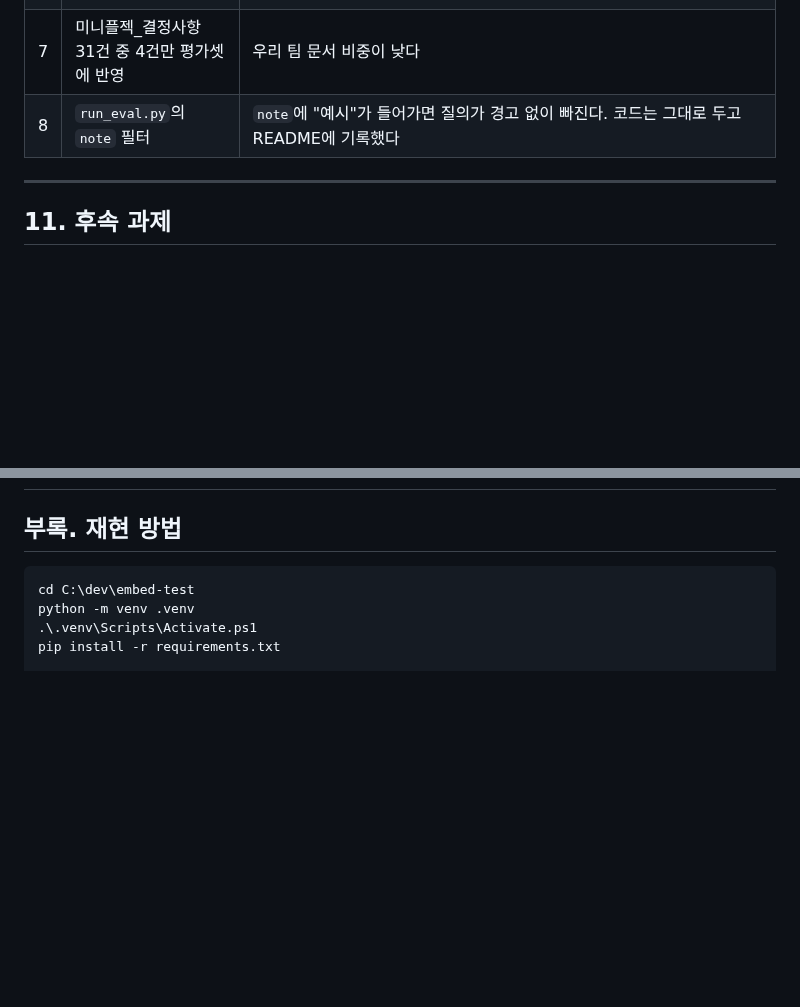
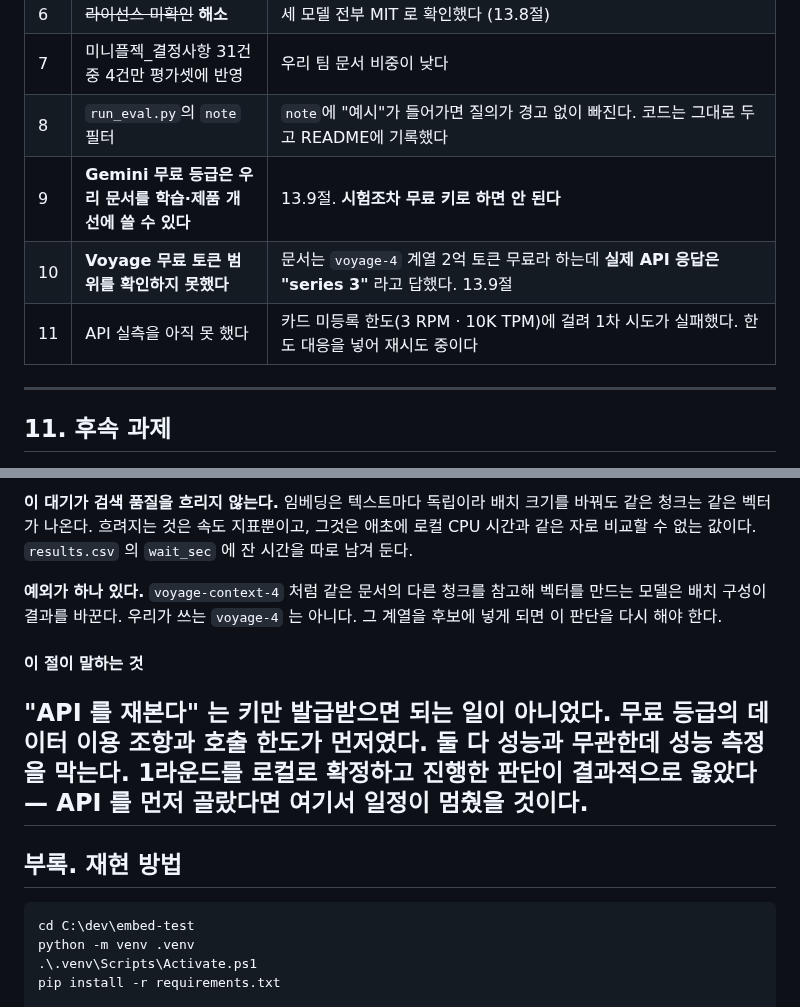
Before and after one commit to bobohyeon/deliver, a Markdown page: 관리/RAG_임베딩모델_선정_결과서.md, 2 parts joined by grey strips. Drawn GitHub-style; blank space fills up the shorter version.

```diff
--- a/관리/RAG_임베딩모델_선정_결과서.md
+++ b/관리/RAG_임베딩모델_선정_결과서.md
@@ -1234,6 +1234,9 @@ Worker 가 생긴 뒤에야 처리 완료 시간이 된다.
 | 6 | ~~라이선스 미확인~~ **해소** | 세 모델 전부 MIT 로 확인했다 (13.8절) |
 | 7 | 미니플젝_결정사항 31건 중 4건만 평가셋에 반영 | 우리 팀 문서 비중이 낮다 |
 | 8 | `run_eval.py`의 `note` 필터 | `note`에 "예시"가 들어가면 질의가 경고 없이 빠진다. 코드는 그대로 두고 README에 기록했다 |
+| 9 | **Gemini 무료 등급은 우리 문서를 학습·제품 개선에 쓸 수 있다** | 13.9절. **시험조차 무료 키로 하면 안 된다** |
+| 10 | **Voyage 무료 토큰 범위를 확인하지 못했다** | 문서는 `voyage-4` 계열 2억 토큰 무료라 하는데 **실제 API 응답은 "series 3"** 라고 답했다. 13.9절 |
+| 11 | API 실측을 아직 못 했다 | 카드 미등록 한도(3 RPM · 10K TPM)에 걸려 1차 시도가 실패했다. 한도 대응을 넣어 재시도 중이다 |
 
 ---
 
@@ -1842,3 +1928,18 @@ gh api repos/microsoft/unilm          -> {"license":"MIT"}
+**이 대기가 검색 품질을 흐리지 않는다.** 임베딩은 텍스트마다 독립이라
+배치 크기를 바꿔도 같은 청크는 같은 벡터가 나온다. 흐려지는 것은 속도
+지표뿐이고, 그것은 애초에 로컬 CPU 시간과 같은 자로 비교할 수 없는 값이다.
+`results.csv` 의 `wait_sec` 에 잔 시간을 따로 남겨 둔다.
+
+**예외가 하나 있다.** `voyage-context-4` 처럼 같은 문서의 다른 청크를
+참고해 벡터를 만드는 모델은 배치 구성이 결과를 바꾼다. 우리가 쓰는
+`voyage-4` 는 아니다. 그 계열을 후보에 넣게 되면 이 판단을 다시 해야 한다.
+
+#### 이 절이 말하는 것
+
+**"API 를 재본다" 는 키만 발급받으면 되는 일이 아니었다.**
+무료 등급의 데이터 이용 조항과 호출 한도가 먼저였다. 둘 다 성능과 무관한데
+성능 측정을 막는다. **1라운드를 로컬로 확정하고 진행한 판단이 결과적으로
+옳았다** — API 를 먼저 골랐다면 여기서 일정이 멈췄을 것이다.
 ---
 
 ## 부록. 재현 방법
```
Also changed, not shown: other parts of 관리/RAG_임베딩모델_선정_결과서.md (+83 -0 lines).
